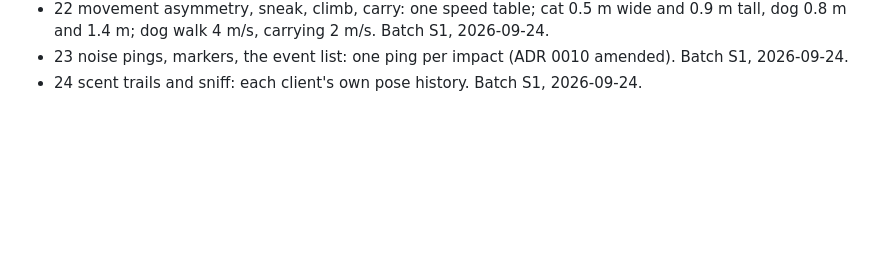
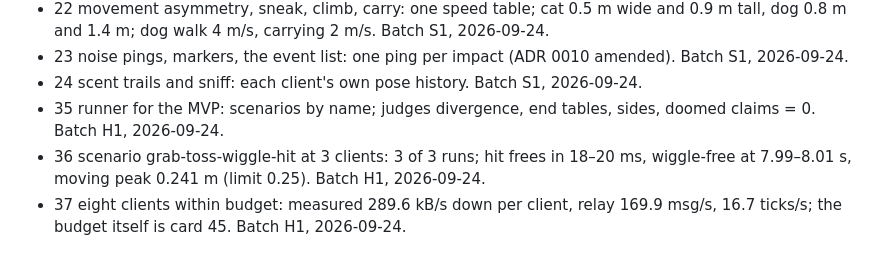
Before and after one commit to Diakov94/Not-the-Time-for-Fish, a Markdown page: tasks/DONE.md, the part around the change. Drawn GitHub-style; blank space fills up the shorter version.

Commit message:
Close cards 35-37
Co-Authored-By: Claude Opus 5.5 (1M context) <noreply@anthropic.com>

```diff
--- a/tasks/DONE.md
+++ b/tasks/DONE.md
@@ -24,3 +24,6 @@
 - 22 movement asymmetry, sneak, climb, carry: one speed table; cat 0.5 m wide and 0.9 m tall, dog 0.8 m and 1.4 m; dog walk 4 m/s, carrying 2 m/s. Batch S1, 2026-09-24.
 - 23 noise pings, markers, the event list: one ping per impact (ADR 0010 amended). Batch S1, 2026-09-24.
 - 24 scent trails and sniff: each client's own pose history. Batch S1, 2026-09-24.
+- 35 runner for the MVP: scenarios by name; judges divergence, end tables, sides, doomed claims = 0. Batch H1, 2026-09-24.
+- 36 scenario grab-toss-wiggle-hit at 3 clients: 3 of 3 runs; hit frees in 18–20 ms, wiggle-free at 7.99–8.01 s, moving peak 0.241 m (limit 0.25). Batch H1, 2026-09-24.
+- 37 eight clients within budget: measured 289.6 kB/s down per client, relay 169.9 msg/s, 16.7 ticks/s; the budget itself is card 45. Batch H1, 2026-09-24.
```
